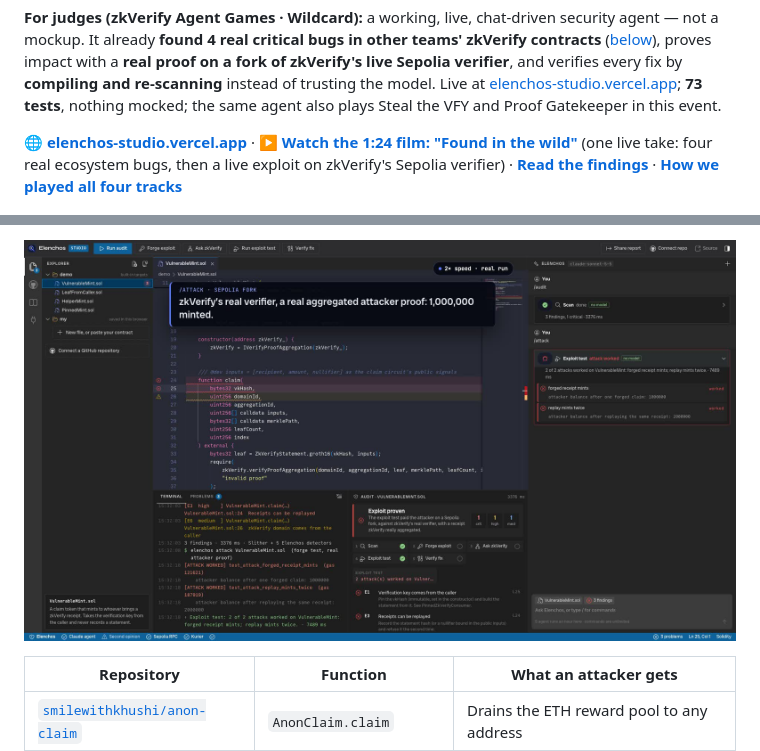
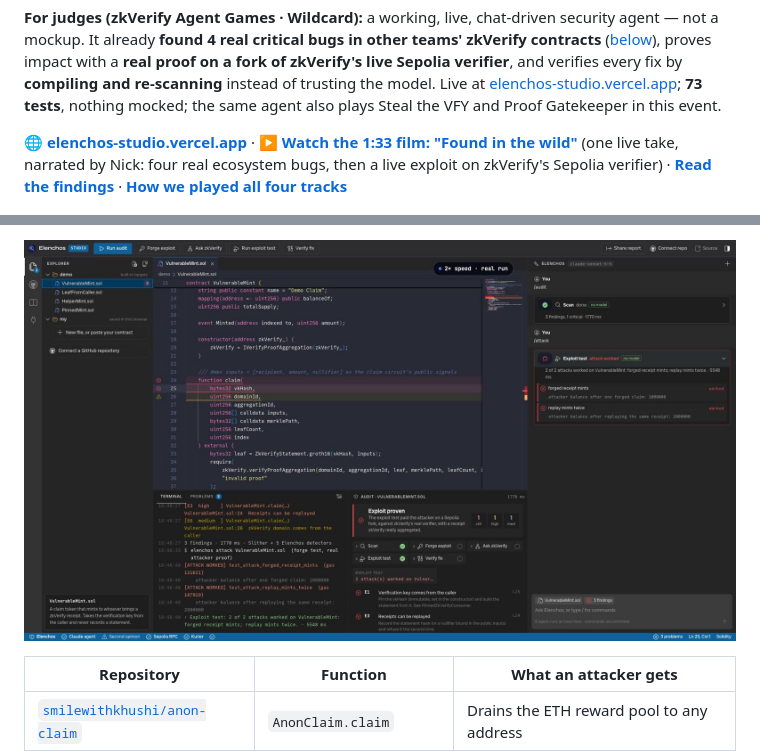
Before and after one commit to nickthelegend/elenchos, a Markdown page: README.md, 2 parts joined by grey strips. GitHub-like rendering; pictures changed too: docs/img/film-poster.jpg.

Commit message:
README: point to the 1:33 film and use a caption-free poster frame
Co-Authored-By: Claude Opus 5.5 <noreply@anthropic.com>

```diff
--- a/README.md
+++ b/README.md
@@ -17,7 +17,7 @@ proves impact with a **real proof on a fork of zkVerify's live Sepolia verifier*
 [elenchos-studio.vercel.app](https://elenchos-studio.vercel.app); **73 tests**, nothing mocked; the same agent
 also plays Steal the VFY and Proof Gatekeeper in this event.
 
-**🌐 [elenchos-studio.vercel.app](https://elenchos-studio.vercel.app)** · **▶ [Watch the 1:24 film: "Found in the wild"](https://github.com/nickthelegend/elenchos/releases/download/v0.2.0/elenchos-found-in-the-wild.mp4)** (one live take: four real ecosystem bugs, then a live exploit on zkVerify's Sepolia verifier) · **[Read the findings](docs/FINDINGS.md)** · **[How we played all four tracks](docs/agent-games-four-tracks.md)**
+**🌐 [elenchos-studio.vercel.app](https://elenchos-studio.vercel.app)** · **▶ [Watch the 1:33 film: "Found in the wild"](https://github.com/nickthelegend/elenchos/releases/download/v0.2.0/elenchos-found-in-the-wild.mp4)** (one live take, narrated by Nick: four real ecosystem bugs, then a live exploit on zkVerify's Sepolia verifier) · **[Read the findings](docs/FINDINGS.md)** · **[How we played all four tracks](docs/agent-games-four-tracks.md)**
 
 ![Elenchos Studio after a real investigation: the verified fix as a diff, the terminal log of scan, forge, zkVerify and verify, and the audit panel with the evidence](docs/img/studio.jpg)
 
```
Also changed, not shown: other parts of README.md (+1 -1 lines).
